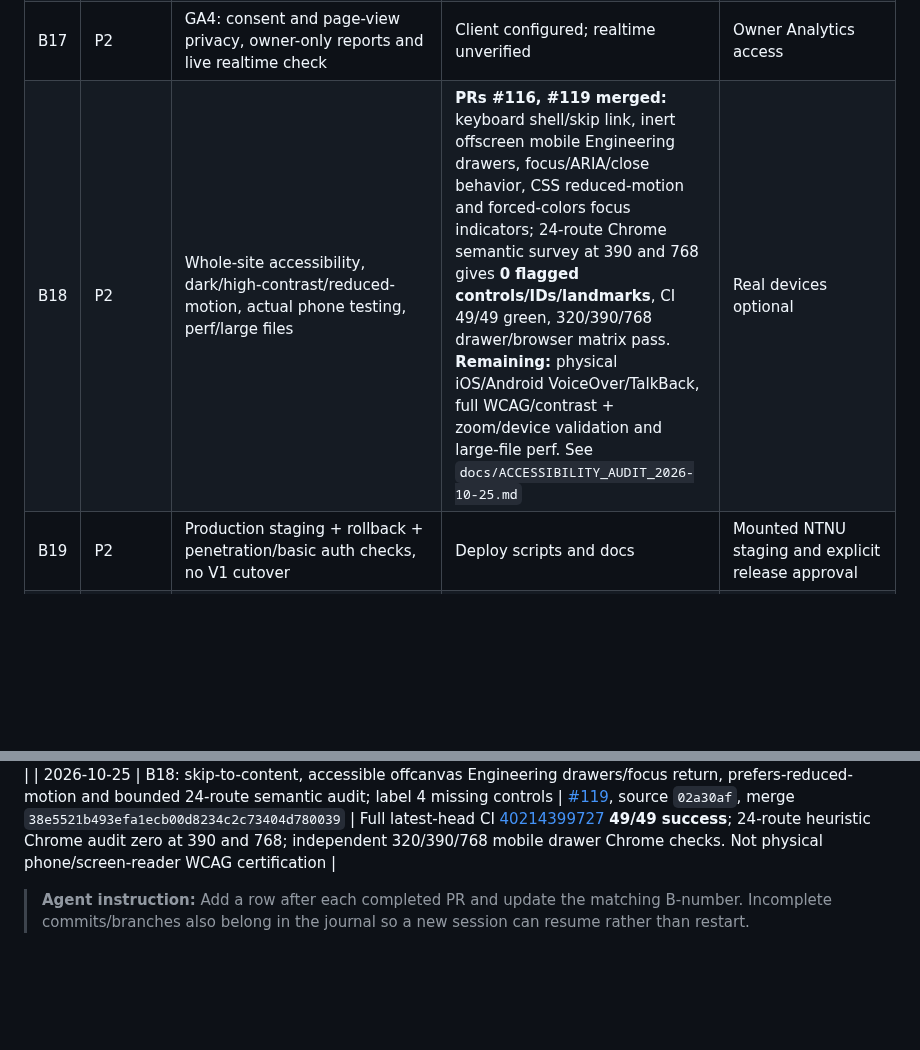
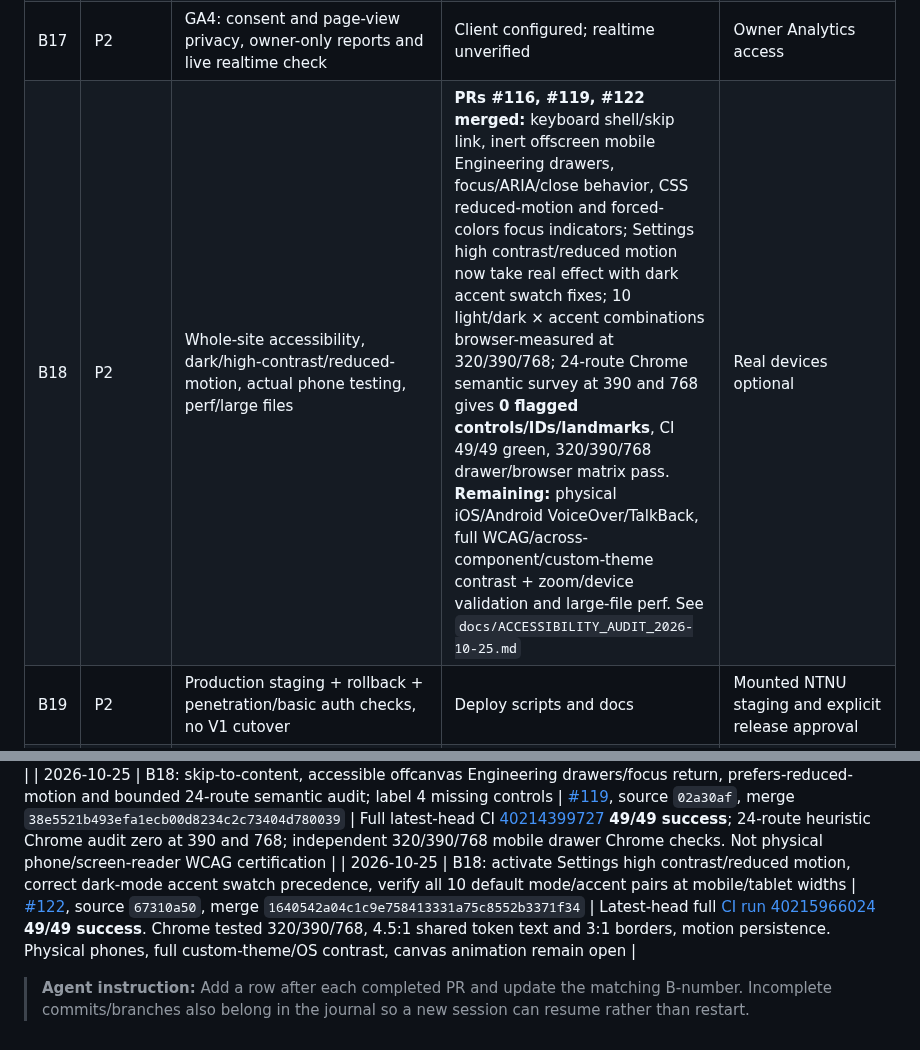
Before and after one commit to TorMT/FolkNettside-v2, a Markdown page: docs/ACTIVE_WORK_HANDOFF.md, 2 parts joined by grey strips. GitHub-like rendering; blank space fills up the shorter version.

Commit message:
docs(handoff): record PR 122 contrast and reduced motion CI results

```diff
--- a/docs/ACTIVE_WORK_HANDOFF.md
+++ b/docs/ACTIVE_WORK_HANDOFF.md
@@ -60,7 +60,7 @@ Continue finishing **all existing V2 capabilities**, incrementally. **One indepe
 | B15 | P1 | Diverses: validate dive coordinates, log, LAOS/Kok external links, Medisin reminder limits | Implemented UI, incomplete external validation | Live data/accounts |
 | B16 | P2 | Portfolio/CV/LinkedIn: check real photos and references, no fabricated CV, optional *reviewed* update flow | Data-driven CV + 8 project entries | Owner review, LinkedIn permitted access |
 | B17 | P2 | GA4: consent and page-view privacy, owner-only reports and live realtime check | Client configured; realtime unverified | Owner Analytics access |
-| B18 | P2 | Whole-site accessibility, dark/high-contrast/reduced-motion, actual phone testing, perf/large files | **PRs #116, #119 merged:** keyboard shell/skip link, inert offscreen mobile Engineering drawers, focus/ARIA/close behavior, CSS reduced-motion and forced-colors focus indicators; 24-route Chrome semantic survey at 390 and 768 gives **0 flagged controls/IDs/landmarks**, CI 49/49 green, 320/390/768 drawer/browser matrix pass. **Remaining:** physical iOS/Android VoiceOver/TalkBack, full WCAG/contrast + zoom/device validation and large-file perf. See `docs/ACCESSIBILITY_AUDIT_2026-10-25.md` | Real devices optional |
+| B18 | P2 | Whole-site accessibility, dark/high-contrast/reduced-motion, actual phone testing, perf/large files | **PRs #116, #119, #122 merged:** keyboard shell/skip link, inert offscreen mobile Engineering drawers, focus/ARIA/close behavior, CSS reduced-motion and forced-colors focus indicators; Settings high contrast/reduced motion now take real effect with dark accent swatch fixes; 10 light/dark × accent combinations browser-measured at 320/390/768; 24-route Chrome semantic survey at 390 and 768 gives **0 flagged controls/IDs/landmarks**, CI 49/49 green, 320/390/768 drawer/browser matrix pass. **Remaining:** physical iOS/Android VoiceOver/TalkBack, full WCAG/across-component/custom-theme contrast + zoom/device validation and large-file perf. See `docs/ACCESSIBILITY_AUDIT_2026-10-25.md` | Real devices optional |
 | B19 | P2 | Production staging + rollback + penetration/basic auth checks, no V1 cutover | Deploy scripts and docs | Mounted NTNU staging and explicit release approval |
 | B20 | P2 | Owner-facing CMS for project/gallery/sections/settings beyond course labels | Course-label editor only | B01 must be completed securely |
 
@@ -121,5 +121,6 @@ No representation that this project provides certified stability, exact shell/so
 
 | 2026-10-25 | B18: keyboard and screen-reader semantics for shell navigation; close mobile More on Escape/outside focus/click/route | [#116](https://github.com/TorMT/FolkNettside-v2/pull/116), source `a66f6d7`, merge `1c0dceae9bc922bebf73eab9f6487dd3ab3fe668` | Full 49-step latest-head PR CI **success** including Chrome at 320, 390, 768. Physical-device/screen-reader audit remains |
 | 2026-10-25 | B18: skip-to-content, accessible offcanvas Engineering drawers/focus return, prefers-reduced-motion and bounded 24-route semantic audit; label 4 missing controls | [#119](https://github.com/TorMT/FolkNettside-v2/pull/119), source `02a30af`, merge `38e5521b493efa1ecb00d8234c2c73404d780039` | Full latest-head CI [40214399727](https://github.com/TorMT/FolkNettside-v2/actions/runs/40214399727) **49/49 success**; 24-route heuristic Chrome audit zero at 390 and 768; independent 320/390/768 mobile drawer Chrome checks. Not physical phone/screen-reader WCAG certification |
+| 2026-10-25 | B18: activate Settings high contrast/reduced motion, correct dark-mode accent swatch precedence, verify all 10 default mode/accent pairs at mobile/tablet widths | [#122](https://github.com/TorMT/FolkNettside-v2/pull/122), source `67310a50`, merge `1640542a04c1c9e758413331a75c8552b3371f34` | Latest-head full [CI run 40215966024](https://github.com/TorMT/FolkNettside-v2/actions/runs/40215966024) **49/49 success**. Chrome tested 320/390/768, 4.5:1 shared token text and 3:1 borders, motion persistence. Physical phones, full custom-theme/OS contrast, canvas animation remain open |
 
 > **Agent instruction:** Add a row after each completed PR and update the matching B-number. Incomplete commits/branches also belong in the journal so a new session can resume rather than restart.
```
